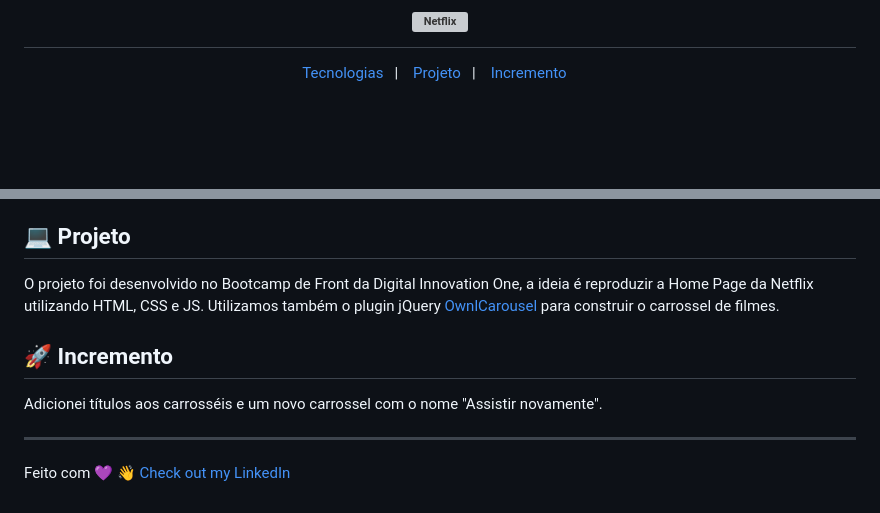
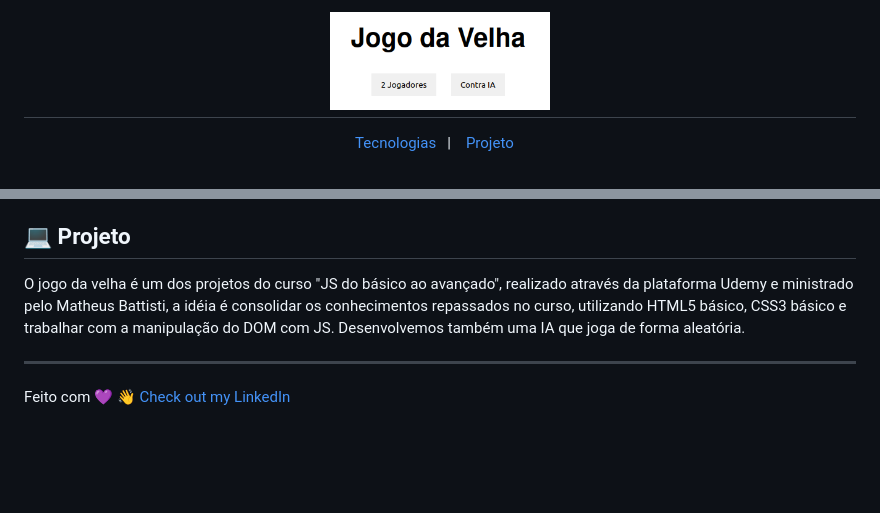
Before and after one commit to will-felipe-souza/jogo_da_velha, a Markdown page: README.md, 2 parts joined by grey strips. Drawn GitHub-style; pictures changed too: .github/logo.png (added); blank space fills up the shorter version; grey boxes are pictures that could not be loaded.

Commit message:
Atualizado o README

```diff
--- a/README.md
+++ b/README.md
@@ -1,11 +1,10 @@
 <h1 align="center">
-  <img alt="Netflix" title="Netflix" src=".github/netflix-logo.png" width="220px" />
+  <img alt="Jogo da Velha" title="Jogo da Velha" src=".github/logo.png" width="220px" />
 </h1>
 
 <p align="center">
   <a href="#-tecnologias">Tecnologias</a>&nbsp;&nbsp;&nbsp;|&nbsp;&nbsp;&nbsp;
-  <a href="#-projeto">Projeto</a>&nbsp;&nbsp;&nbsp;|&nbsp;&nbsp;&nbsp;
-  <a href="#-incremento">Incremento</a>&nbsp;&nbsp;&nbsp;
+  <a href="#-projeto">Projeto</a>&nbsp;&nbsp;&nbsp;
 </p>
 
 <br>
@@ -24,10 +23,7 @@ Esse projeto foi desenvolvido com as seguintes tecnologias:
 
 ## 💻 Projeto
 
-O projeto foi desenvolvido no Bootcamp de Front da Digital Innovation One, a ideia é reproduzir a Home Page da Netflix utilizando HTML, CSS e JS. Utilizamos também o plugin jQuery [OwnlCarousel](https://owlcarousel2.github.io/OwlCarousel2/) para construir o carrossel de filmes.
-
-## 🚀 Incremento
-Adicionei títulos aos carrosséis e um novo carrossel com o nome "Assistir novamente".
+O jogo da velha é um dos projetos do curso "JS do básico ao avançado", realizado através da plataforma Udemy e ministrado pelo Matheus Battisti, a idéia é consolidar os conhecimentos repassados no curso, utilizando HTML5 básico, CSS3 básico e trabalhar com a manipulação do DOM com JS. Desenvolvemos também uma IA que joga de forma aleatória.
 
 ---
 
```
Also changed, not shown: other parts of README.md (+1 -1 lines), .github/home-page.png (added).
